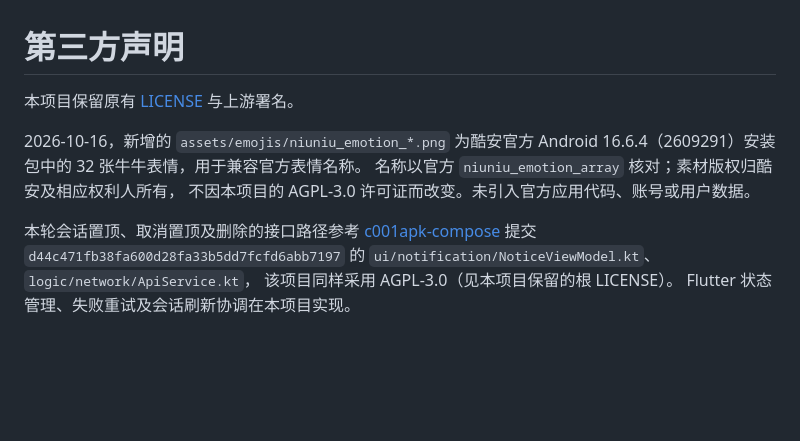
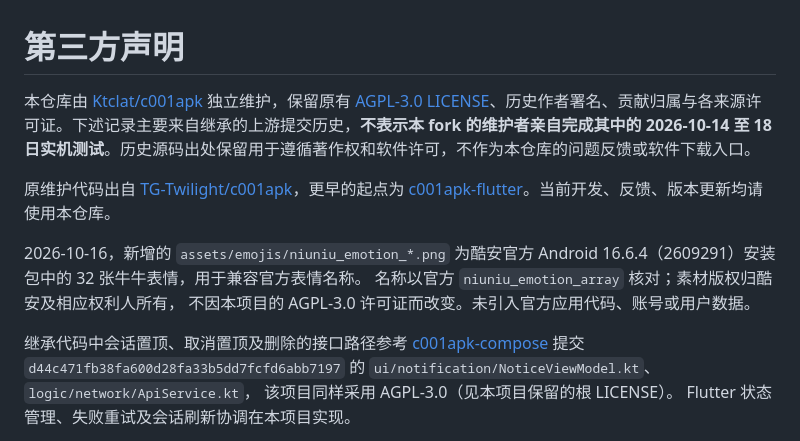
Before and after one commit to Ktclat/c001apk, a Markdown page: docs/THIRD_PARTY_NOTICES.md, the part around the change. Drawn GitHub-style; blank space fills up the shorter version.

Commit message:
chore(android): project links, credits and original-only screenshot policy

```diff
--- a/docs/THIRD_PARTY_NOTICES.md
+++ b/docs/THIRD_PARTY_NOTICES.md
@@ -1,13 +1,15 @@
 # 第三方声明
 
-本项目保留原有 [LICENSE](../LICENSE) 与上游署名。
+本仓库由 [Ktclat/c001apk](https://github.com/Ktclat/c001apk) 独立维护，保留原有 [AGPL-3.0 LICENSE](../LICENSE)、历史作者署名、贡献归属与各来源许可证。下述记录主要来自继承的上游提交历史，**不表示本 fork 的维护者亲自完成其中的 2026-10-14 至 18 日实机测试**。历史源码出处保留用于遵循著作权和软件许可，不作为本仓库的问题反馈或软件下载入口。
+
+原维护代码出自 [TG-Twilight/c001apk](https://github.com/TG-Twilight/c001apk)，更早的起点为 [c001apk-flutter](https://github.com/bggRGjQaUbCoE/c001apk-flutter)。当前开发、反馈、版本更新均请使用本仓库。
 
 2026-10-16，新增的 `assets/emojis/niuniu_emotion_*.png` 为酷安官方
 Android 16.6.4（2609291）安装包中的 32 张牛牛表情，用于兼容官方表情名称。
 名称以官方 `niuniu_emotion_array` 核对；素材版权归酷安及相应权利人所有，
 不因本项目的 AGPL-3.0 许可证而改变。未引入官方应用代码、账号或用户数据。
 
-本轮会话置顶、取消置顶及删除的接口路径参考
+继承代码中会话置顶、取消置顶及删除的接口路径参考
 [c001apk-compose](https://github.com/bggRGjQaUbCoE/c001apk-compose)
 提交 `d44c471fb38fa600d28fa33b5dd7fcfd6abb7197` 的
 `ui/notification/NoticeViewModel.kt`、`logic/network/ApiService.kt`，
```
